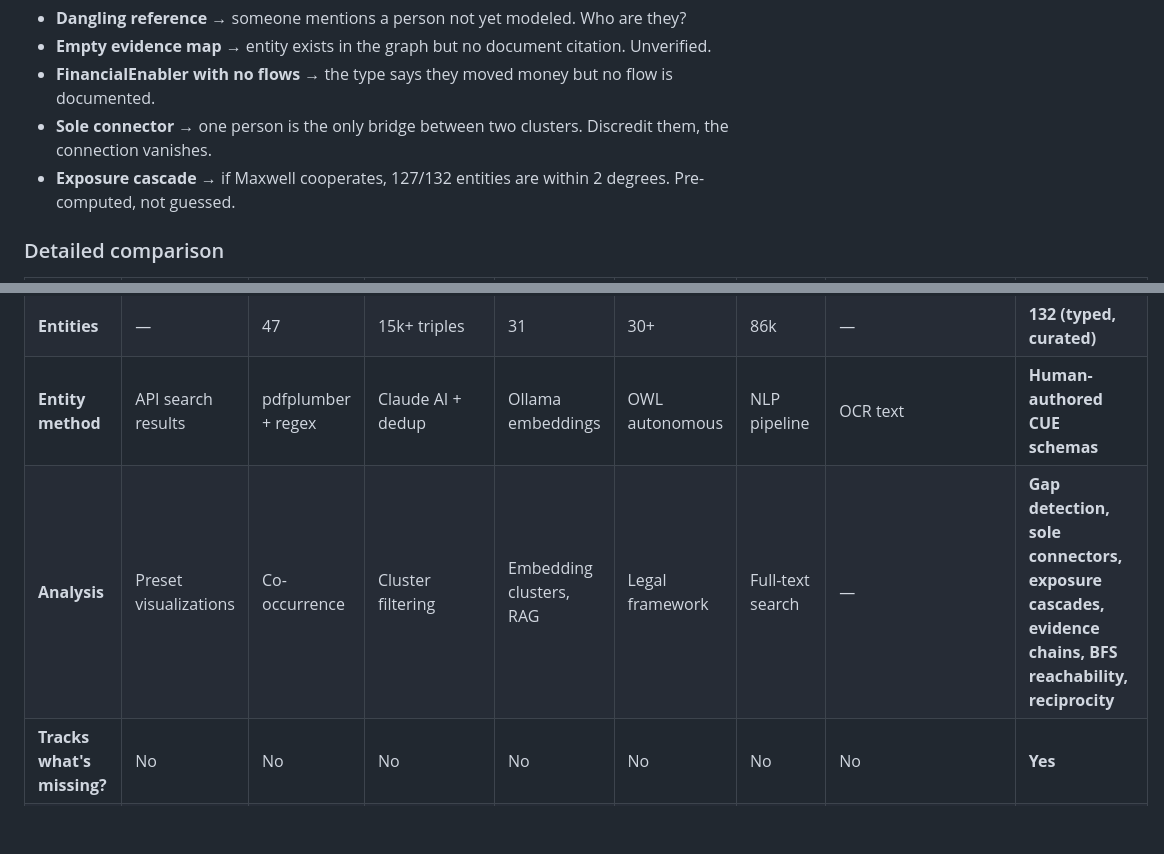
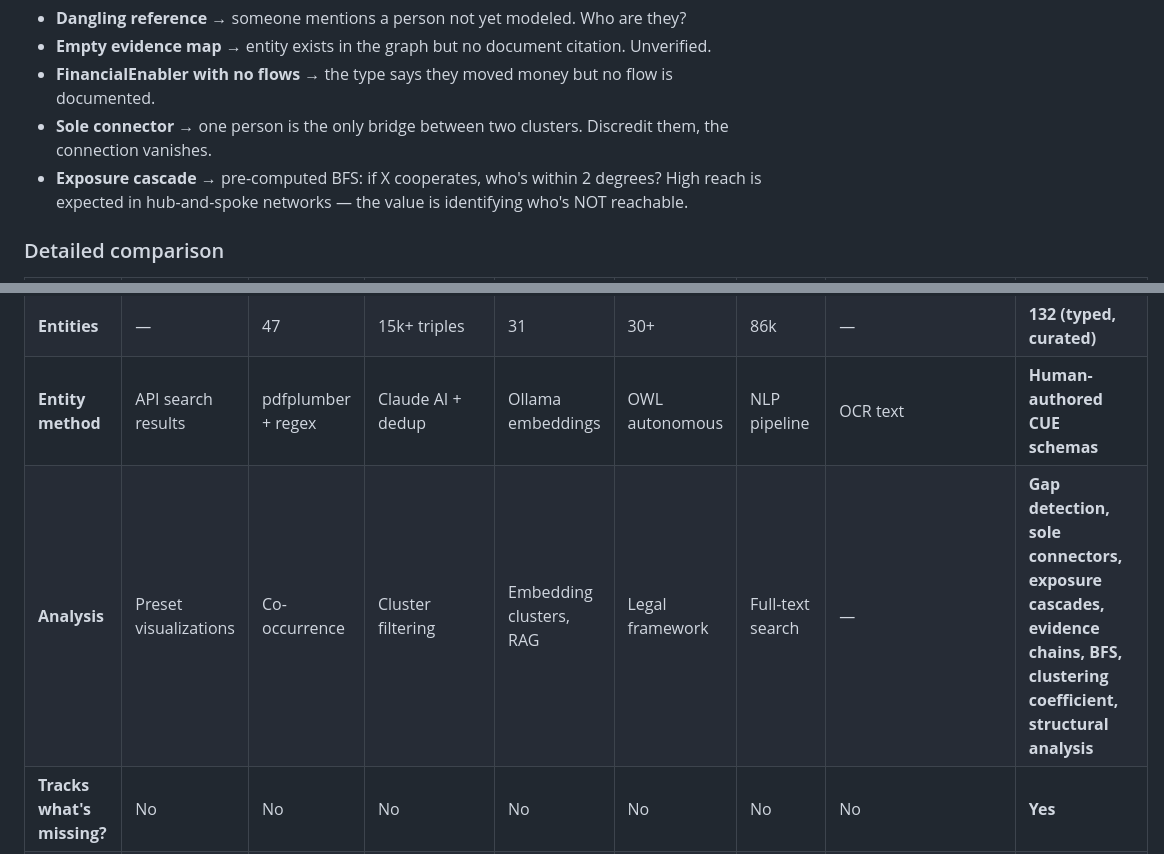
Before and after one commit to unify-graph/unify-graph, a Markdown page: README.md, 2 parts joined by grey strips. Rendered like a GitHub page; blank space fills up the shorter version.

```diff
--- a/README.md
+++ b/README.md
@@ -97,7 +99,7 @@ Entities → Typed Schema → Constraint Violations → "Here's what we DON'T kn
 - **Empty evidence map** → entity exists in the graph but no document citation. Unverified.
 - **FinancialEnabler with no flows** → the type says they moved money but no flow is documented.
 - **Sole connector** → one person is the only bridge between two clusters. Discredit them, the connection vanishes.
-- **Exposure cascade** → if Maxwell cooperates, 127/132 entities are within 2 degrees. Pre-computed, not guessed.
+- **Exposure cascade** → pre-computed BFS: if X cooperates, who's within 2 degrees? High reach is expected in hub-and-spoke networks — the value is identifying who's NOT reachable.
 
 ### Detailed comparison
 
@@ -108,7 +110,7 @@ Entities → Typed Schema → Constraint Violations → "Here's what we DON'T kn
 | **Docs indexed** | 71k+ | 19,154 | House Oversight | 69k chunks | 14,674 | 51k+ | ~20k pages + DOJ + FBI | Consumes DugganUSA API |
 | **Entities** | — | 47 | 15k+ triples | 31 | 30+ | 86k | — | **132 (typed, curated)** |
 | **Entity method** | API search results | pdfplumber + regex | Claude AI + dedup | Ollama embeddings | OWL autonomous | NLP pipeline | OCR text | **Human-authored CUE schemas** |
-| **Analysis** | Preset visualizations | Co-occurrence | Cluster filtering | Embedding clusters, RAG | Legal framework | Full-text search | — | **Gap detection, sole connectors, exposure cascades, evidence chains, BFS reachability, reciprocity** |
+| **Analysis** | Preset visualizations | Co-occurrence | Cluster filtering | Embedding clusters, RAG | Legal framework | Full-text search | — | **Gap detection, sole connectors, exposure cascades, evidence chains, BFS, clustering coefficient, structural analysis** |
 | **Tracks what's missing?** | No | No | No | No | No | No | No | **Yes** |
 | **Tech** | Custom backend | Python + vis-network | React + Claude + SQLite | Python + Plotly + Ollama | Vanilla JS + D3 | React + Express + SQLite | CSV + GDrive | **CUE + D3 (static, zero backend)** |
 
```
Also changed, not shown: other parts of README.md (+12 -9 lines).
